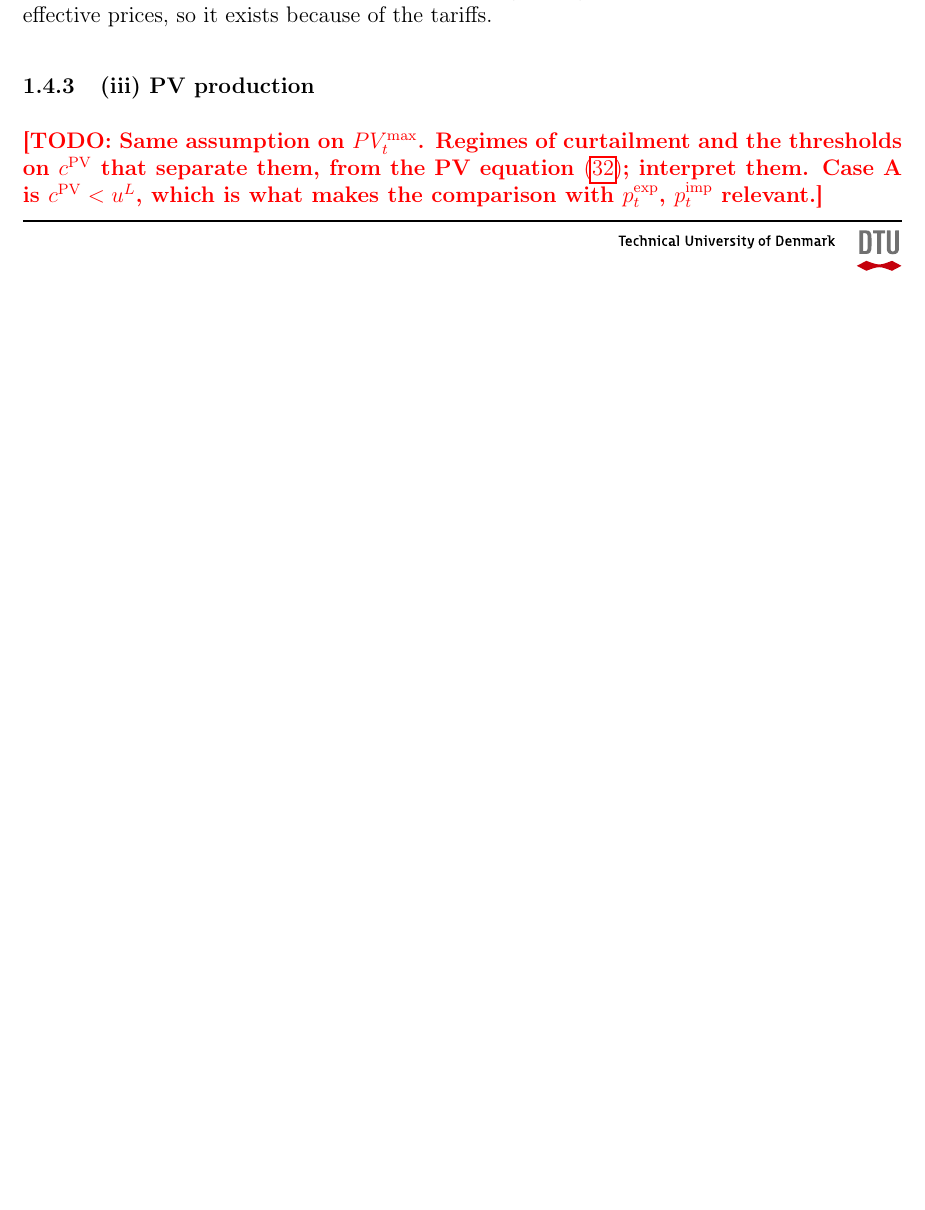
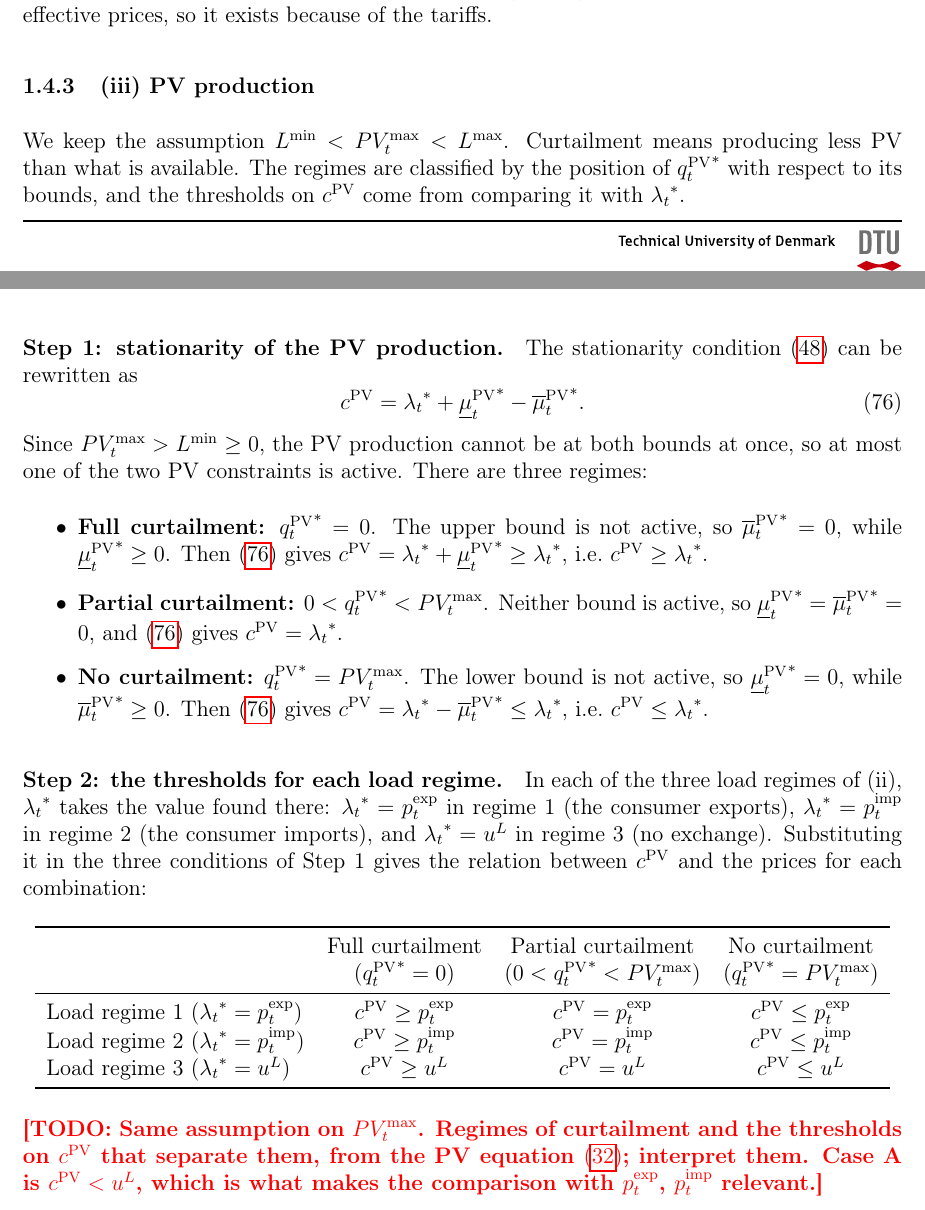
Before and after one commit to eriols0823/Assignment-1-optimization-power-markets, a LaTeX document (report/main.tex, which reads report/sources/1_.tex): part of page 18 of 23 before the commit and two parts of pages 18 and 19 of 24 after it, the two joined at a grey line, cut so that both start at the same text, the shorter picture padded with empty space. Compiled offline with pdfLaTeX.

Commit message:
Update 1_.tex

```diff
--- a/report/sources/1_.tex
+++ b/report/sources/1_.tex
@@ -660,6 +660,47 @@ The width of this intermediate regime is the gap $\pimp - \pexp = \tauimp + \tau
 the two effective prices, so it exists because of the tariffs.
 
 \subsubsection{(iii) PV production}
+We keep the assumption $\Lmin < \PVmax < \Lmax$. Curtailment means producing less PV than what
+is available. The regimes are classified by the position of ${\pvprod}^*$ with respect to its
+bounds, and the thresholds on $\cpv$ come from comparing it with ${\lbal}^*$.
+
+\paragraph{Step 1: stationarity of the PV production.}
+The stationarity condition \eqref{eq:kkt_stat_pv} can be rewritten as
+\begin{equation}
+    \cpv = {\lbal}^* + {\muPVlo}^* - {\muPVup}^*.
+    \label{eq:d_iii_cpv}
+\end{equation}
+Since $\PVmax > \Lmin \geq 0$, the PV production cannot be at both bounds at once, so at most
+one of the two PV constraints is active. There are three regimes:
+\begin{itemize}
+    \item \textbf{Full curtailment:} ${\pvprod}^* = 0$. The upper bound is not active, so
+    ${\muPVup}^* = 0$, while ${\muPVlo}^* \geq 0$. Then \eqref{eq:d_iii_cpv} gives
+    $\cpv = {\lbal}^* + {\muPVlo}^* \geq {\lbal}^*$, i.e.\ $\cpv \geq {\lbal}^*$.
+    \item \textbf{Partial curtailment:} $0 < {\pvprod}^* < \PVmax$. Neither bound is active,
+    so ${\muPVlo}^* = {\muPVup}^* = 0$, and \eqref{eq:d_iii_cpv} gives $\cpv = {\lbal}^*$.
+    \item \textbf{No curtailment:} ${\pvprod}^* = \PVmax$. The lower bound is not active, so
+    ${\muPVlo}^* = 0$, while ${\muPVup}^* \geq 0$. Then \eqref{eq:d_iii_cpv} gives
+    $\cpv = {\lbal}^* - {\muPVup}^* \leq {\lbal}^*$, i.e.\ $\cpv \leq {\lbal}^*$.
+\end{itemize}
+
+\paragraph{Step 2: the thresholds for each load regime.}
+In each of the three load regimes of (ii), ${\lbal}^*$ takes the value found there:
+${\lbal}^* = \pexp$ in regime 1 (the consumer exports), ${\lbal}^* = \pimp$ in regime 2 (the
+consumer imports), and ${\lbal}^* = \uL$ in regime 3 (no exchange). Substituting it in the three
+conditions of Step 1 gives the relation between $\cpv$ and the prices for each combination:
+\begin{center}
+\begin{tabular}{lccc}
+    \toprule
+    & Full curtailment & Partial curtailment & No curtailment \\
+    & (${\pvprod}^* = 0$) & ($0 < {\pvprod}^* < \PVmax$) & (${\pvprod}^* = \PVmax$) \\
+    \midrule
+    Load regime 1 (${\lbal}^* = \pexp$) & $\cpv \geq \pexp$ & $\cpv = \pexp$ & $\cpv \leq \pexp$ \\
+    Load regime 2 (${\lbal}^* = \pimp$) & $\cpv \geq \pimp$ & $\cpv = \pimp$ & $\cpv \leq \pimp$ \\
+    Load regime 3 (${\lbal}^* = \uL$) & $\cpv \geq \uL$ & $\cpv = \uL$ & $\cpv \leq \uL$ \\
+    \bottomrule
+\end{tabular}
+\end{center}
+
 \todo{Same assumption on $\PVmax$. Regimes of curtailment and the thresholds on $\cpv$ that
 separate them, from the PV equation \eqref{eq:dual_cond_pv}; interpret them. Case A is
 $\cpv < \uL$, which is what makes the comparison with $\pexp$, $\pimp$ relevant.}
```
